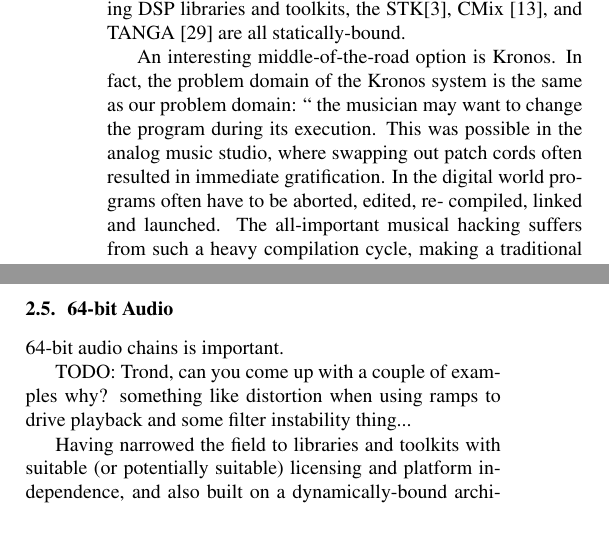
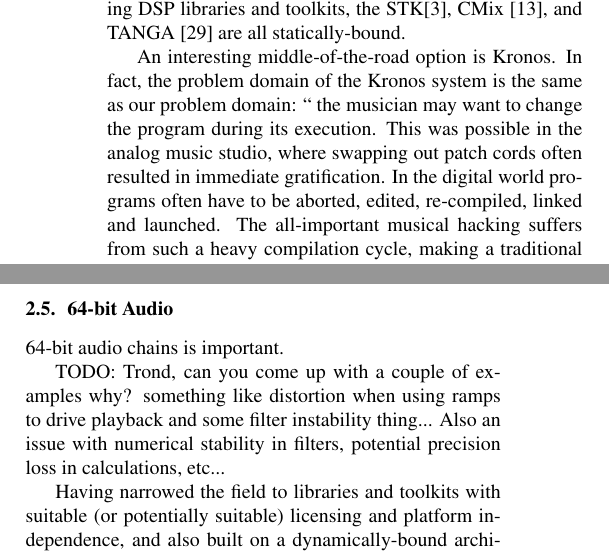
Before and after one commit to alexarje/JamomaPublications, a LaTeX paper (Proceedings/2010-ICMC-DSP/JamomaDSP-ICMC.tex): two parts of the columns of page 3 of 9, joined at a grey line, cut so that both start at the same text, the shorter picture padded with empty space. Compiled offline with pdfLaTeX.

Commit message:
A bit more while reading through section 2. Will continue tomorrow.

```diff
--- a/Proceedings/2010-ICMC-DSP/JamomaDSP-ICMC.tex
+++ b/Proceedings/2010-ICMC-DSP/JamomaDSP-ICMC.tex
@@ -249,7 +251,7 @@ Dynamically-bound frameworks and runtimes, such as PureData, Objective-C, or Mar
 
 64-bit audio chains is important.
 
-TODO: Trond, can you come up with a couple of examples why?  something like distortion when using ramps to drive playback and some filter instability thing...
+TODO: Trond, can you come up with a couple of examples why?  something like distortion when using ramps to drive playback and some filter instability thing... Also an issue with numerical stability in filters, potential precision loss in calculations, etc...
 
 Having narrowed the field to libraries and toolkits with suitable (or potentially suitable) licensing and platform independence, and also built on a dynamically-bound architecture, we are left with only one package that is readily available: ZenGarden\footnote{\url{http://github.com/mhroth/ZenGarden}}.  ZenGarden is a dynamically-bound cross-platform framework licensed under the LGPL.  PureData can be used as an authoring environment to define a graph of ZenGarden's unit generators, as was done for the popular RjDj iPhone app\footnote{\url{http://rjdj.me/}}.
 
```
Also changed, not shown: Proceedings/2010-ICMC-DSP/JamomaDSP-ICMC.tex (4 more changed lines).
